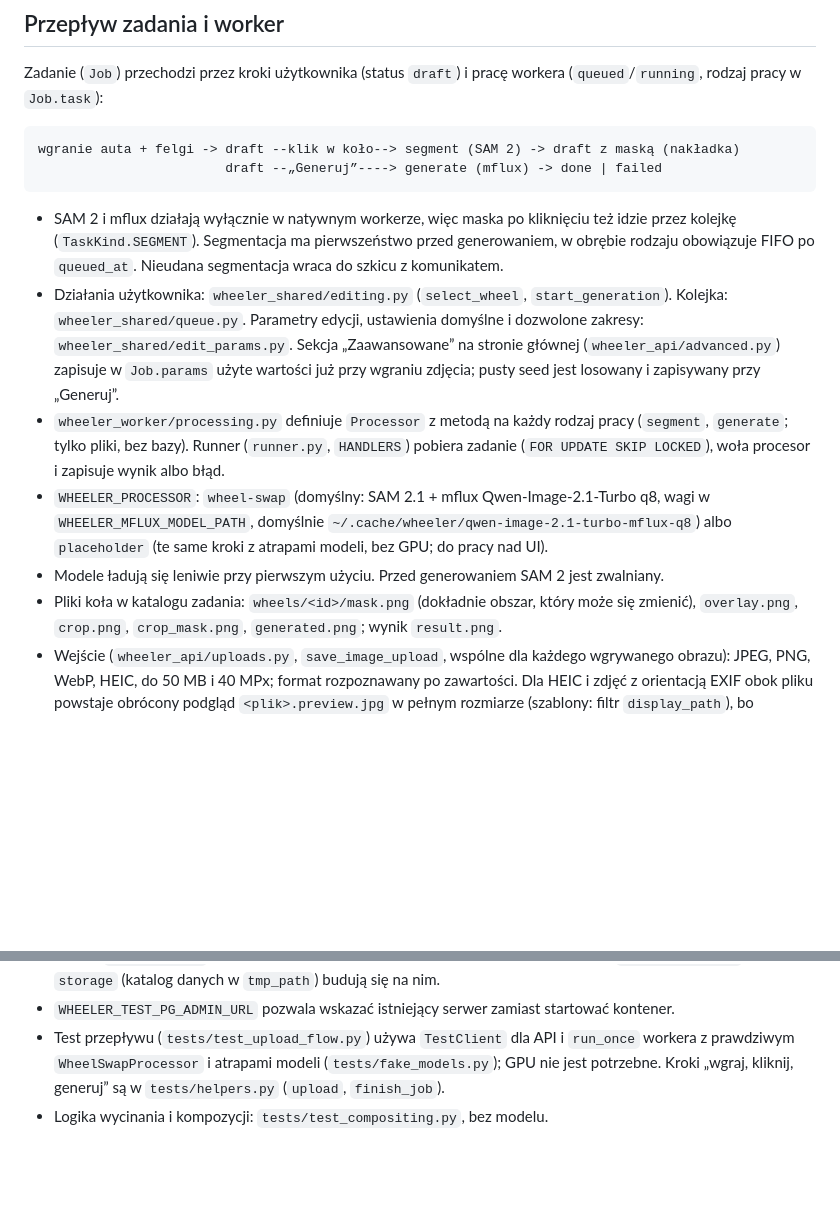
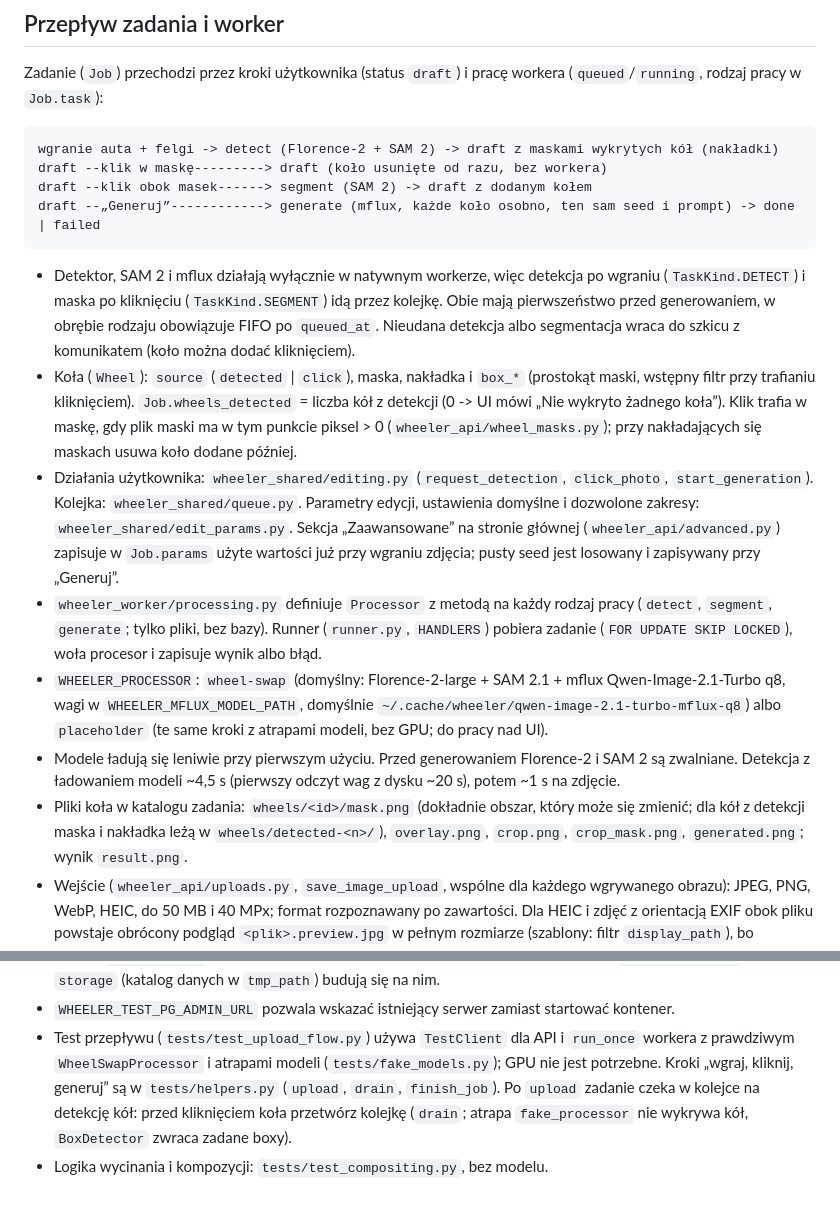
Before and after one commit to Hserfx/Wheeler, a Markdown page: README.md, 2 parts joined by grey strips. GitHub-like rendering; blank space fills up the shorter version.

Commit message:
Ticket 04: README, weryfikacja na prawdziwych modelach, zamknięcie ticketu
Co-Authored-By: Claude Opus 5.5 <noreply@anthropic.com>

````diff
--- a/README.md
+++ b/README.md
@@ -47,26 +47,36 @@ Zadanie (`Job`) przechodzi przez kroki użytkownika (status `draft`) i pracę wo
 (`queued`/`running`, rodzaj pracy w `Job.task`):
 
 ```
-wgranie auta + felgi -> draft --klik w koło--> segment (SAM 2) -> draft z maską (nakładka)
-                        draft --„Generuj”----> generate (mflux) -> done | failed
+wgranie auta + felgi -> detect (Florence-2 + SAM 2) -> draft z maskami wykrytych kół (nakładki)
+draft --klik w maskę---------> draft (koło usunięte od razu, bez workera)
+draft --klik obok masek------> segment (SAM 2) -> draft z dodanym kołem
+draft --„Generuj”------------> generate (mflux, każde koło osobno, ten sam seed i prompt) -> done | failed
 ```
 
-- SAM 2 i mflux działają wyłącznie w natywnym workerze, więc maska po kliknięciu też idzie przez
-  kolejkę (`TaskKind.SEGMENT`). Segmentacja ma pierwszeństwo przed generowaniem, w obrębie rodzaju
-  obowiązuje FIFO po `queued_at`. Nieudana segmentacja wraca do szkicu z komunikatem.
-- Działania użytkownika: `wheeler_shared/editing.py` (`select_wheel`, `start_generation`).
+- Detektor, SAM 2 i mflux działają wyłącznie w natywnym workerze, więc detekcja po wgraniu
+  (`TaskKind.DETECT`) i maska po kliknięciu (`TaskKind.SEGMENT`) idą przez kolejkę. Obie mają
+  pierwszeństwo przed generowaniem, w obrębie rodzaju obowiązuje FIFO po `queued_at`. Nieudana
+  detekcja albo segmentacja wraca do szkicu z komunikatem (koło można dodać kliknięciem).
+- Koła (`Wheel`): `source` (`detected` | `click`), maska, nakładka i `box_*` (prostokąt maski,
+  wstępny filtr przy trafianiu kliknięciem). `Job.wheels_detected` = liczba kół z detekcji
+  (0 -> UI mówi „Nie wykryto żadnego koła”). Klik trafia w maskę, gdy plik maski ma w tym punkcie
+  piksel > 0 (`wheeler_api/wheel_masks.py`); przy nakładających się maskach usuwa koło dodane później.
+- Działania użytkownika: `wheeler_shared/editing.py` (`request_detection`, `click_photo`,
+  `start_generation`).
   Kolejka: `wheeler_shared/queue.py`. Parametry edycji, ustawienia domyślne i dozwolone zakresy:
   `wheeler_shared/edit_params.py`. Sekcja „Zaawansowane” na stronie głównej
   (`wheeler_api/advanced.py`) zapisuje w `Job.params` użyte wartości już przy wgraniu zdjęcia;
   pusty seed jest losowany i zapisywany przy „Generuj”.
 - `wheeler_worker/processing.py` definiuje `Processor` z metodą na każdy rodzaj pracy
-  (`segment`, `generate`; tylko pliki, bez bazy). Runner (`runner.py`, `HANDLERS`) pobiera zadanie
+  (`detect`, `segment`, `generate`; tylko pliki, bez bazy). Runner (`runner.py`, `HANDLERS`) pobiera zadanie
   (`FOR UPDATE SKIP LOCKED`), woła procesor i zapisuje wynik albo błąd.
-- `WHEELER_PROCESSOR`: `wheel-swap` (domyślny: SAM 2.1 + mflux Qwen-Image-2.1-Turbo q8, wagi
+- `WHEELER_PROCESSOR`: `wheel-swap` (domyślny: Florence-2-large + SAM 2.1 + mflux Qwen-Image-2.1-Turbo q8, wagi
   w `WHEELER_MFLUX_MODEL_PATH`, domyślnie `~/.cache/wheeler/qwen-image-2.1-turbo-mflux-q8`) albo
   `placeholder` (te same kroki z atrapami modeli, bez GPU; do pracy nad UI).
-- Modele ładują się leniwie przy pierwszym użyciu. Przed generowaniem SAM 2 jest zwalniany.
-- Pliki koła w katalogu zadania: `wheels/<id>/mask.png` (dokładnie obszar, który może się zmienić),
+- Modele ładują się leniwie przy pierwszym użyciu. Przed generowaniem Florence-2 i SAM 2 są zwalniane.
+  Detekcja z ładowaniem modeli ~4,5 s (pierwszy odczyt wag z dysku ~20 s), potem ~1 s na zdjęcie.
+- Pliki koła w katalogu zadania: `wheels/<id>/mask.png` (dokładnie obszar, który może się zmienić;
+  dla kół z detekcji maska i nakładka leżą w `wheels/detected-<n>/`),
   `overlay.png`, `crop.png`, `crop_mask.png`, `generated.png`; wynik `result.png`.
 - Wejście (`wheeler_api/uploads.py`, `save_image_upload`, wspólne dla każdego wgrywanego obrazu):
   JPEG, PNG, WebP, HEIC, do 50 MB i 40 MPx; format rozpoznawany po zawartości. Dla HEIC i zdjęć
@@ -102,5 +112,7 @@ Testy integracyjne (`tests/conftest.py`):
 - `WHEELER_TEST_PG_ADMIN_URL` pozwala wskazać istniejący serwer zamiast startować kontener.
 - Test przepływu (`tests/test_upload_flow.py`) używa `TestClient` dla API i `run_once` workera
   z prawdziwym `WheelSwapProcessor` i atrapami modeli (`tests/fake_models.py`); GPU nie jest
-  potrzebne. Kroki „wgraj, kliknij, generuj” są w `tests/helpers.py` (`upload`, `finish_job`).
+  potrzebne. Kroki „wgraj, kliknij, generuj” są w `tests/helpers.py` (`upload`, `drain`,
+  `finish_job`). Po `upload` zadanie czeka w kolejce na detekcję kół: przed kliknięciem koła
+  przetwórz kolejkę (`drain`; atrapa `fake_processor` nie wykrywa kół, `BoxDetector` zwraca zadane boxy).
 - Logika wycinania i kompozycji: `tests/test_compositing.py`, bez modelu.
````
Also changed, not shown: docs/tickets.md (+15 -6 lines).
